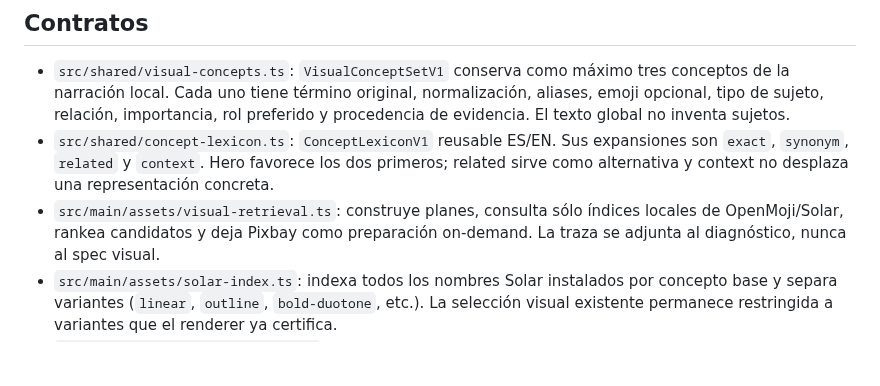
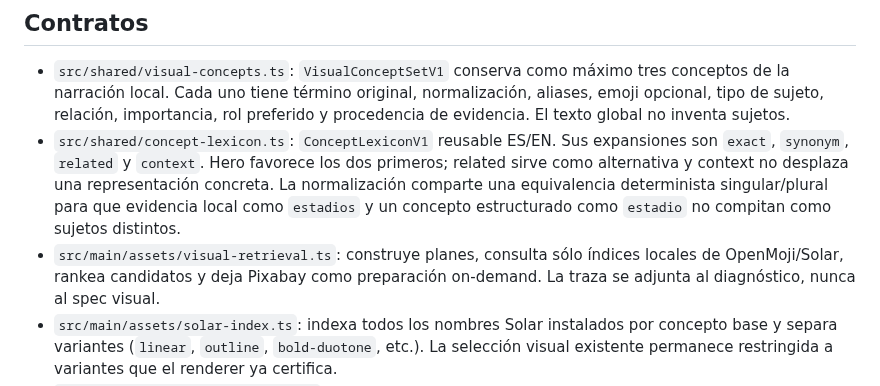
Before and after one commit to seon4200/cipher-studio, a Markdown page: docs/asset-engine/visual-retrieval-engine-v1.md, the part around the change. Rendered like a GitHub page; blank space fills up the shorter version.

Commit message:
Aclarar normalizacion lexico narrativa

```diff
--- a/docs/asset-engine/visual-retrieval-engine-v1.md
+++ b/docs/asset-engine/visual-retrieval-engine-v1.md
@@ -32,9 +32,11 @@ capas visuales hasta la Ronda D.
 - `src/shared/concept-lexicon.ts`: `ConceptLexiconV1` reusable ES/EN. Sus
   expansiones son `exact`, `synonym`, `related` y `context`. Hero favorece los
   dos primeros; related sirve como alternativa y context no desplaza una
-  representación concreta.
+  representación concreta. La normalización comparte una equivalencia
+  determinista singular/plural para que evidencia local como `estadios` y un
+  concepto estructurado como `estadio` no compitan como sujetos distintos.
 - `src/main/assets/visual-retrieval.ts`: construye planes, consulta sólo índices
-  locales de OpenMoji/Solar, rankea candidatos y deja Pixbay como preparación
+  locales de OpenMoji/Solar, rankea candidatos y deja Pixabay como preparación
   on-demand. La traza se adjunta al diagnóstico, nunca al spec visual.
 - `src/main/assets/solar-index.ts`: indexa todos los nombres Solar instalados por
   concepto base y separa variantes (`linear`, `outline`, `bold-duotone`, etc.).
```
